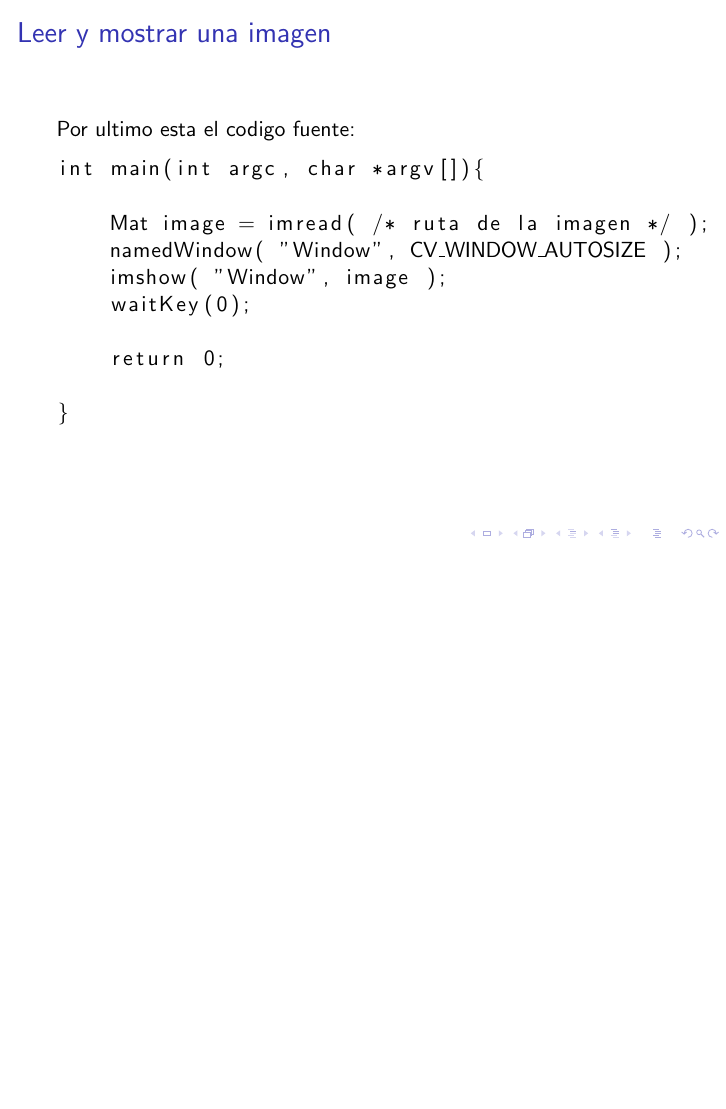
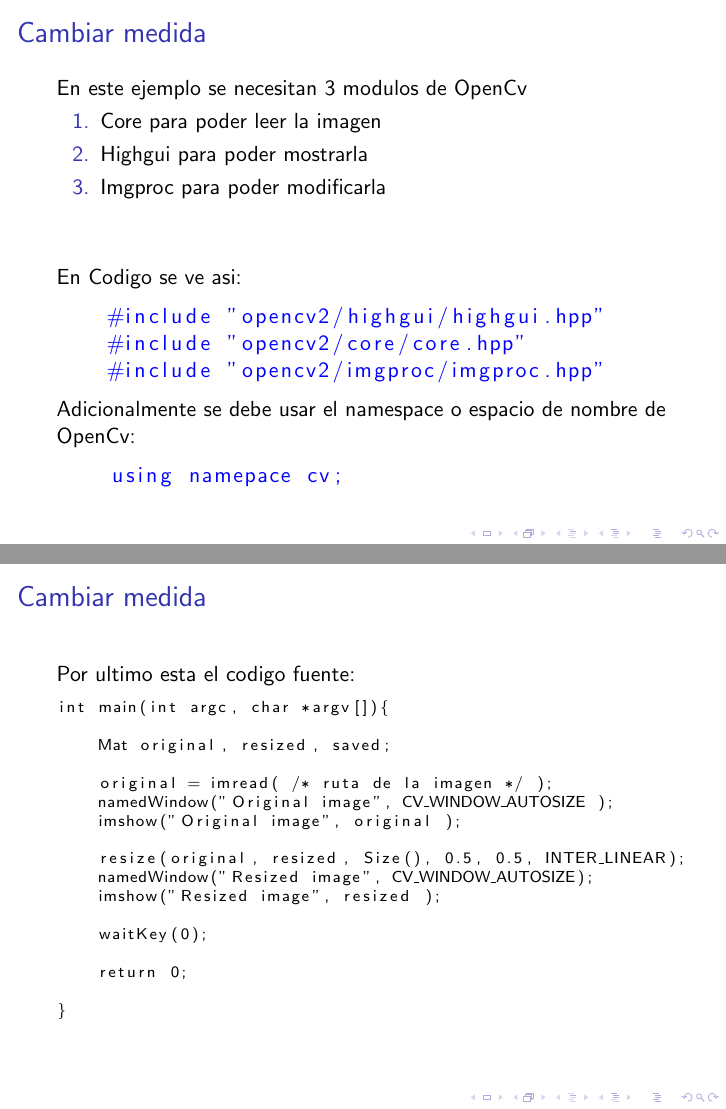
Before and after one commit to SISE-EAFIT/KatasLlanogrande, LaTeX slides (OpenCv/OpenCv.tex, which reads OpenCv/Frames/CambiarMedidaInc.tex, OpenCv/Frames/CambiarMedidaSrc.tex, OpenCv/Frames/GuardarInc.tex): page 5 of 5 before the commit and pages 6 and 7 of 15 after it, the two joined at a grey line, the shorter picture padded with empty space. Compiled offline with pdfLaTeX.

Commit message:
adding more frames

```diff
--- /dev/null
+++ b/OpenCv/Frames/CambiarMedidaInc.tex
@@ -0,0 +1,29 @@
+\begin{frame}[fragile]
+   \frametitle{Cambiar medida}
+
+        En este ejemplo se necesitan 3 modulos de OpenCv
+
+        \begin{enumerate}
+            \item Core para poder leer la imagen
+            \item Highgui para poder mostrarla
+            \item Imgproc para poder modificarla
+        \end{enumerate}
+
+        \vspace{1cm}
+
+        En Codigo se ve asi:
+
+        \lstset{ morecomment=[l][\color{blue}]{\#} }
+        \begin{lstlisting}
+    #include "opencv2/highgui/highgui.hpp"
+    #include "opencv2/core/core.hpp"
+    #include "opencv2/imgproc/imgproc.hpp"
+        \end{lstlisting}
+
+        Adicionalmente se debe usar el namespace o espacio de nombre de OpenCv:
+
+        \lstset{ morecomment=[l][\color{blue}]{using} }
+        \begin{lstlisting}
+    using namepace cv;
+        \end{lstlisting}
+\end{frame}
--- /dev/null
+++ b/OpenCv/Frames/CambiarMedidaSrc.tex
@@ -0,0 +1,28 @@
+\begin{frame}[fragile]
+   \frametitle{Cambiar medida}
+
+    Por ultimo esta el codigo fuente:
+
+    \scriptsize
+
+    \begin{lstlisting}
+int main(int argc, char *argv[]){
+
+    Mat original, resized, saved;
+
+    original = imread( /* ruta de la imagen */ );
+    namedWindow("Original image", CV_WINDOW_AUTOSIZE );
+    imshow("Original image", original );
+
+    resize(original, resized, Size(), 0.5, 0.5, INTER_LINEAR);
+    namedWindow("Resized image", CV_WINDOW_AUTOSIZE);
+    imshow("Resized image", resized );
+
+    waitKey(0);
+
+    return 0;
+
+}
+    \end{lstlisting}
+
+\end{frame}
--- /dev/null
+++ b/OpenCv/Frames/GuardarInc.tex
@@ -0,0 +1,29 @@
+\begin{frame}[fragile]
+   \frametitle{Guardar imagen}
+
+        Al igual que en el ejemplo anterior aqui se necesitan 3 modulos de OpenCv
+
+        \begin{enumerate}
+            \item Core para poder leer la imagen
+            \item Highgui para poder mostrarla
+            \item Imgproc para poder modificarla
+        \end{enumerate}
+
+        \vspace{1cm}
+
+        En Codigo se ve asi:
+
+        \lstset{ morecomment=[l][\color{blue}]{\#} }
+        \begin{lstlisting}
+    #include "opencv2/highgui/highgui.hpp"
+    #include "opencv2/core/core.hpp"
+    #include "opencv2/imgproc/imgproc.hpp"
+        \end{lstlisting}
+
+        Adicionalmente se debe usar el namespace o espacio de nombre de OpenCv:
+
+        \lstset{ morecomment=[l][\color{blue}]{using} }
+        \begin{lstlisting}
+    using namepace cv;
+        \end{lstlisting}
+\end{frame}
--- /dev/null
+++ b/OpenCv/Frames/GuardarSrc.tex
@@ -0,0 +1,31 @@
+\begin{frame}[fragile]
+   \frametitle{Guardar imagen}
+
+    codigo fuente:
+
+    \scriptsize
+
+    \begin{lstlisting}
+int main(int argc, char *argv[]){
+
+    Mat original, resized, saved;
+
+    original = imread( /* ruta de la imagen */ );
+    namedWindow( "Original image", CV_WINDOW_AUTOSIZE );
+    imshow( "Original image", original );
+
+    resize( original, resized, Size(), 0.5, 0.5, INTER_LINEAR );
+
+    imwrite( /* ruta de la imagen */, resized);
+
+    namedWindow( "Image saved", CV_WINDOW_AUTOSIZE);
+    saved = imread( /* ruta de la imagen */ );
+    imshow("Image saved", saved);
+
+    waitKey(0);
+
+    return 0;
+}
+    \end{lstlisting}
+
+\end{frame}
--- /dev/null
+++ b/OpenCv/Frames/ManipulacionExplicacion.tex
@@ -0,0 +1,3 @@
+\frame{
+   \frametitle{Que es la manipulacion de pixeles?}
+}
--- /dev/null
+++ b/OpenCv/Frames/ManipulacionInc.tex
@@ -0,0 +1,29 @@
+\begin{frame}[fragile]
+   \frametitle{Manipulacion de pixeles (Thresholding)}
+
+        Igual que en el ejemplo anterior se necesitan 3 modulos de OpenCv
+
+        \begin{enumerate}
+            \item Core para poder leer la imagen
+            \item Highgui para poder mostrarla
+            \item Imgproc para poder modificarla
+        \end{enumerate}
+
+        \vspace{1cm}
+
+        En Codigo se ve asi:
+
+        \lstset{ morecomment=[l][\color{blue}]{\#} }
+        \begin{lstlisting}
+    #include "opencv2/highgui/highgui.hpp"
+    #include "opencv2/core/core.hpp"
+    #include "opencv2/imgproc/imgproc.hpp"
+        \end{lstlisting}
+
+        Adicionalmente se debe usar el namespace o espacio de nombre de OpenCv:
+
+        \lstset{ morecomment=[l][\color{blue}]{using} }
+        \begin{lstlisting}
+    using namepace cv;
+        \end{lstlisting}
+\end{frame}
--- /dev/null
+++ b/OpenCv/Frames/ManipulacionSrcEnum.tex
@@ -0,0 +1,13 @@
+\begin{frame}[fragile]
+   \frametitle{Manipulacion de pixeles (Thresholding)}
+
+    Este codigo fuente esta dividido en 4 partes
+
+    \begin{enumerate}
+        \item Convertir una imagen de color a escala de grises
+        \item Thresholding para color
+        \item Thresholding para escala de grises
+        \item Main
+    \end{enumerate}
+
+\end{frame}
--- /dev/null
+++ b/OpenCv/Frames/ThresholdingColorExplicacion.tex
@@ -0,0 +1,3 @@
+\frame{
+   \frametitle{Como funciona el Thresholding para imagenes a color?}
+}
--- /dev/null
+++ b/OpenCv/Frames/ThresholdingExplicacion.tex
@@ -0,0 +1,3 @@
+\frame{
+   \frametitle{Que es Thresholding?}
+}
--- /dev/null
+++ b/OpenCv/Frames/ThresholdingGrisExplicacion.tex
@@ -0,0 +1,3 @@
+\frame{
+   \frametitle{Como funciona el Thresholding para imagenes grises?}
+}
```
Also changed, not shown: OpenCv/Frames/LeerMostrarSrc.tex (+2 -0 lines), OpenCv/Frames/TablaContenidos.tex (+6 -2 lines), OpenCv/OpenCv.tex (+13 -2 lines).
